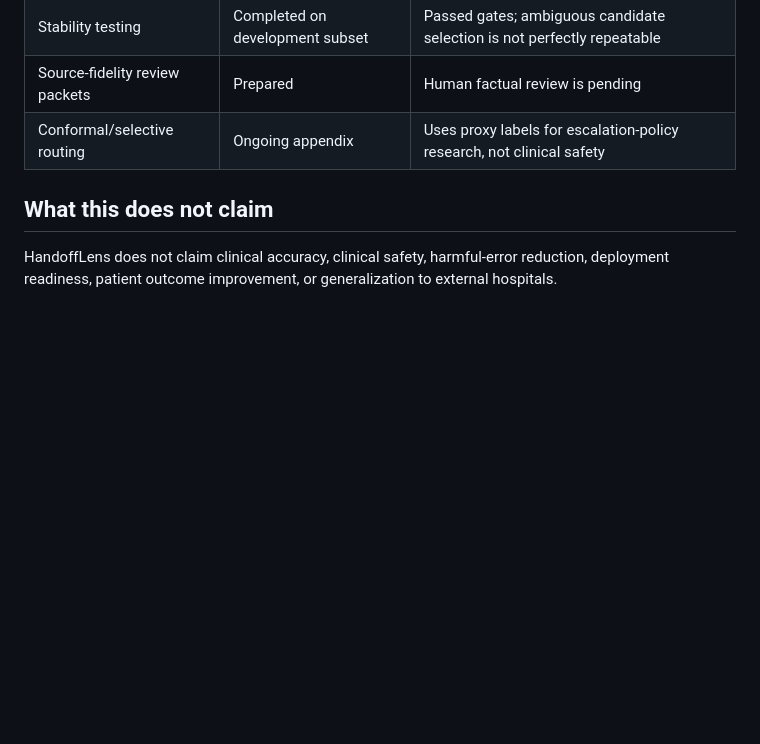
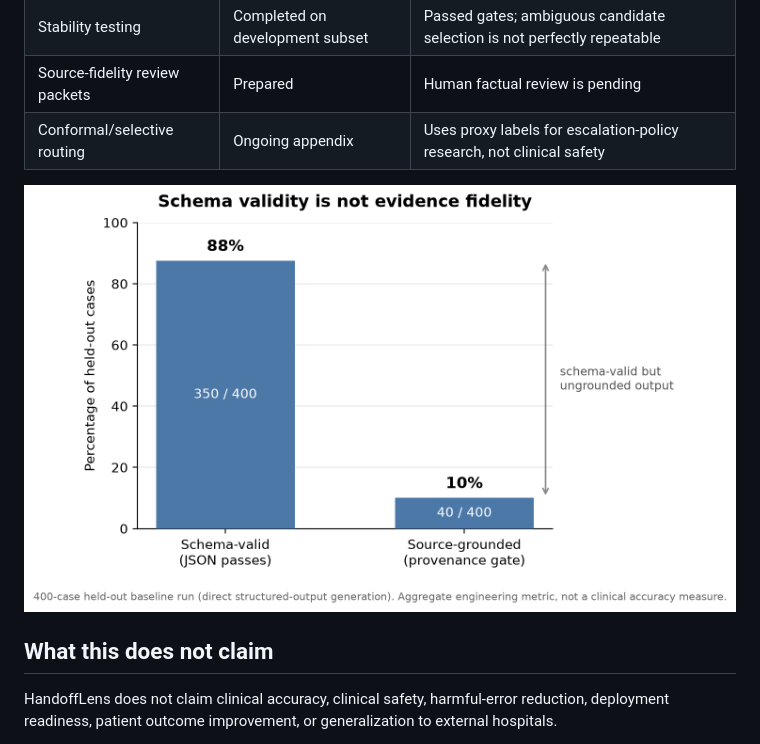
Before and after one commit to Saltef/handofflens, a Markdown page: README.md, the part around the change. Drawn GitHub-style; pictures changed too: docs/assets/schema-vs-provenance.png (added); blank space fills up the shorter version.

Commit message:
Add headline results figure (schema validity vs source provenance)

```diff
--- a/README.md
+++ b/README.md
@@ -72,6 +72,8 @@ The full LLM/provenance pipeline is represented in the validation reports and ca
 | Source-fidelity review packets | Prepared | Human factual review is pending |
 | Conformal/selective routing | Ongoing appendix | Uses proxy labels for escalation-policy research, not clinical safety |
 
+![Bar chart: on the 400-case held-out baseline run, 88% of outputs were schema-valid but only 10% passed an exact-source provenance check.](docs/assets/schema-vs-provenance.png)
+
 ## What this does not claim
 
 HandoffLens does not claim clinical accuracy, clinical safety, harmful-error reduction, deployment readiness, patient outcome improvement, or generalization to external hospitals.
```
Also changed, not shown: docs/FINAL_TESTS_BEFORE_SHARING.md (added, +13 -0 lines), 1 other file.
